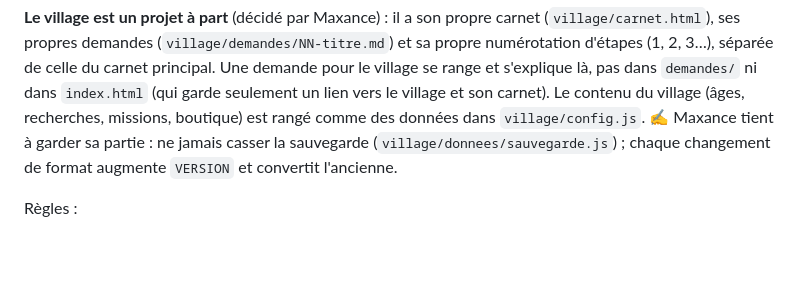
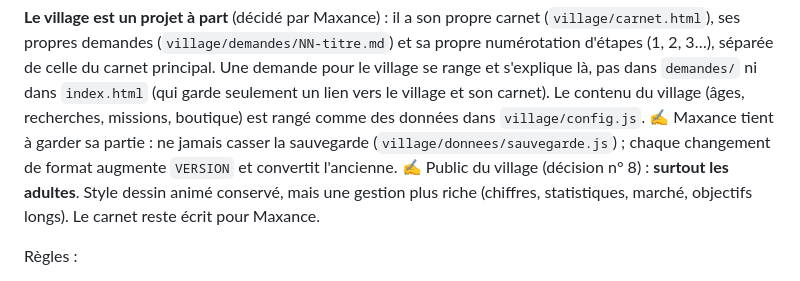
Before and after one commit to CyrilML/projet-jeu-maxance, a Markdown page: CLAUDE.md, the part around the change. Rendered like a GitHub page; blank space fills up the shorter version.

```diff
--- a/CLAUDE.md
+++ b/CLAUDE.md
@@ -51,6 +51,8 @@ séparée de celle du carnet principal. Une demande pour le village se range et
 Le contenu du village (âges, recherches, missions, boutique) est rangé comme des données dans
 `village/config.js`. ✍️ Maxance tient à garder sa partie : ne jamais casser la sauvegarde
 (`village/donnees/sauvegarde.js`) ; chaque changement de format augmente `VERSION` et convertit l'ancienne.
+✍️ Public du village (décision n° 8) : **surtout les adultes**. Style dessin animé conservé, mais une gestion
+plus riche (chiffres, statistiques, marché, objectifs longs). Le carnet reste écrit pour Maxance.
 
 Règles :
 - Pas d'étape de compilation, pas de dépendances : de simples fichiers `<script>` chargés dans
```
Also changed, not shown: village/demandes/08-public-cible.md (added, +20 -0 lines).
